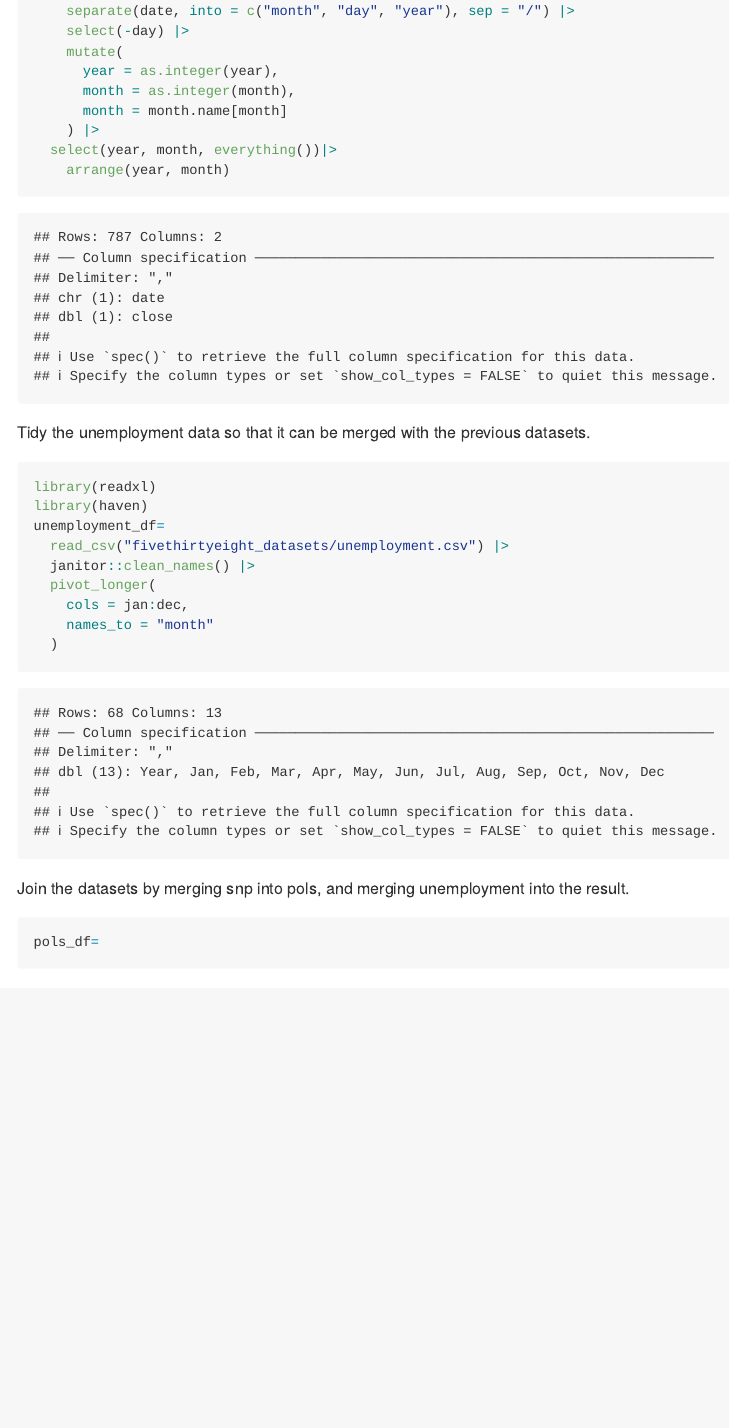
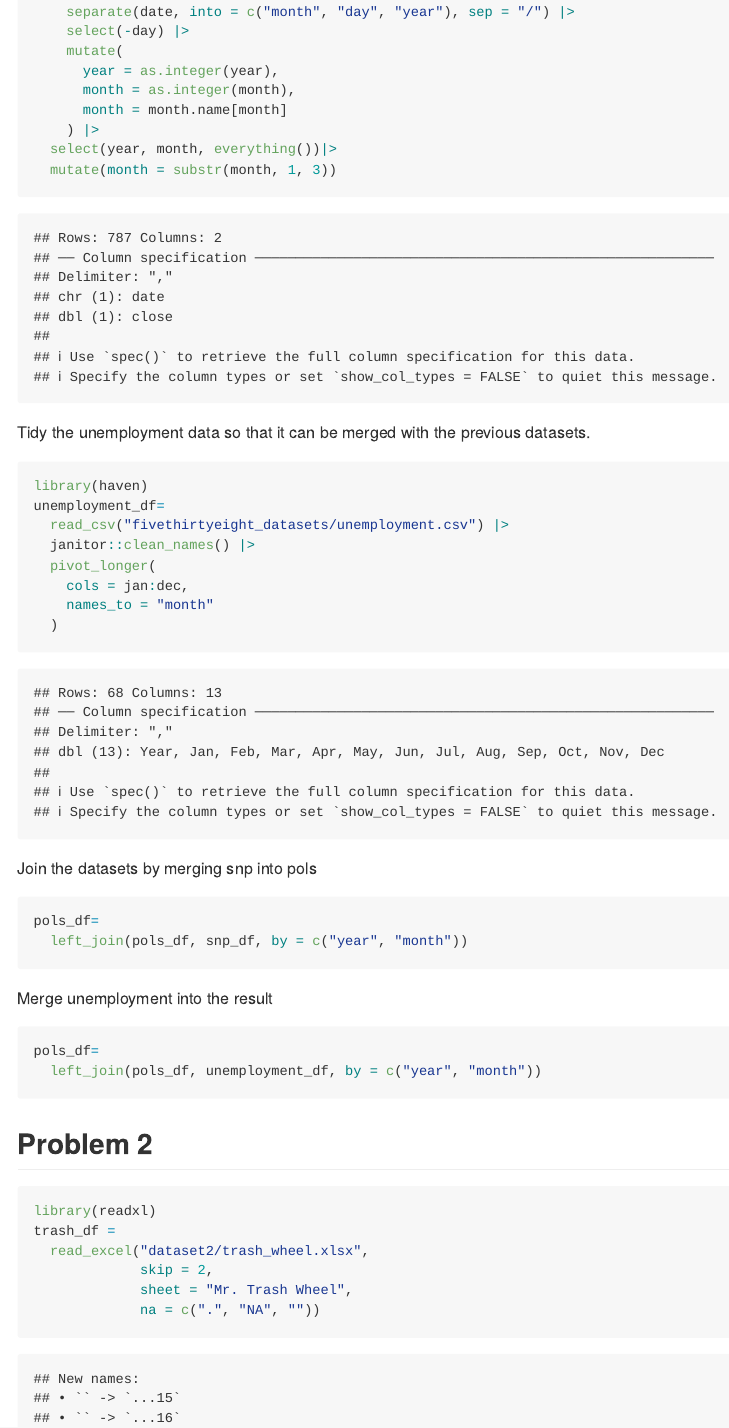
Before and after one commit to medhatulsyani/p8105_hw2_mt3866, an R Markdown document (p8105_hw2_mt3866.Rmd): the page in a window 1100 px wide, from 2150 px down before the commit and from 2240 px down after it, so that both start at the same text. Rendered offline with R 4.5, knitr and Pandoc, with nearby package versions; column names are cleaned by a stand-in for the janitor package.

Commit message:
merged data sets and read excel file along with skipping first two rows and specifying sheet

````diff
--- a/p8105_hw2_mt3866.Rmd
+++ b/p8105_hw2_mt3866.Rmd
@@ -55,13 +59,12 @@ snp_df=
       month = month.name[month]
     ) |>
   select(year, month, everything())|>
-    arrange(year, month)
+  mutate(month = substr(month, 1, 3))
 
 ```
 
 Tidy the unemployment data so that it can be merged with the previous datasets.
 ```{r}
-library(readxl)
 library(haven)
 unemployment_df=
   read_csv("fivethirtyeight_datasets/unemployment.csv") |>
@@ -70,11 +73,30 @@ unemployment_df=
     cols = jan:dec,
     names_to = "month"
   )
+
 ```
 
-Join the datasets by merging snp into pols, and merging unemployment into the result.
+Join the datasets by merging snp into pols
 
 ```{r}
 pols_df=
+  left_join(pols_df, snp_df, by = c("year", "month"))
+```
 
+Merge unemployment into the result
+
+```{r}
+pols_df=
+  left_join(pols_df, unemployment_df, by = c("year", "month"))
 ```
+
+## Problem 2
+
+```{r}
+library(readxl)
+trash_df =
+  read_excel("dataset2/trash_wheel.xlsx",
+             skip = 2,
+             sheet = "Mr. Trash Wheel",
+             na = c(".", "NA", ""))
+```
````
Also changed, not shown: dataset2/trash_wheel.xlsx (added), dataset2/~$trash_wheel.xlsx (added), p8105_hw2_mt3866.Rmd (6 more changed lines), 1 other file.
